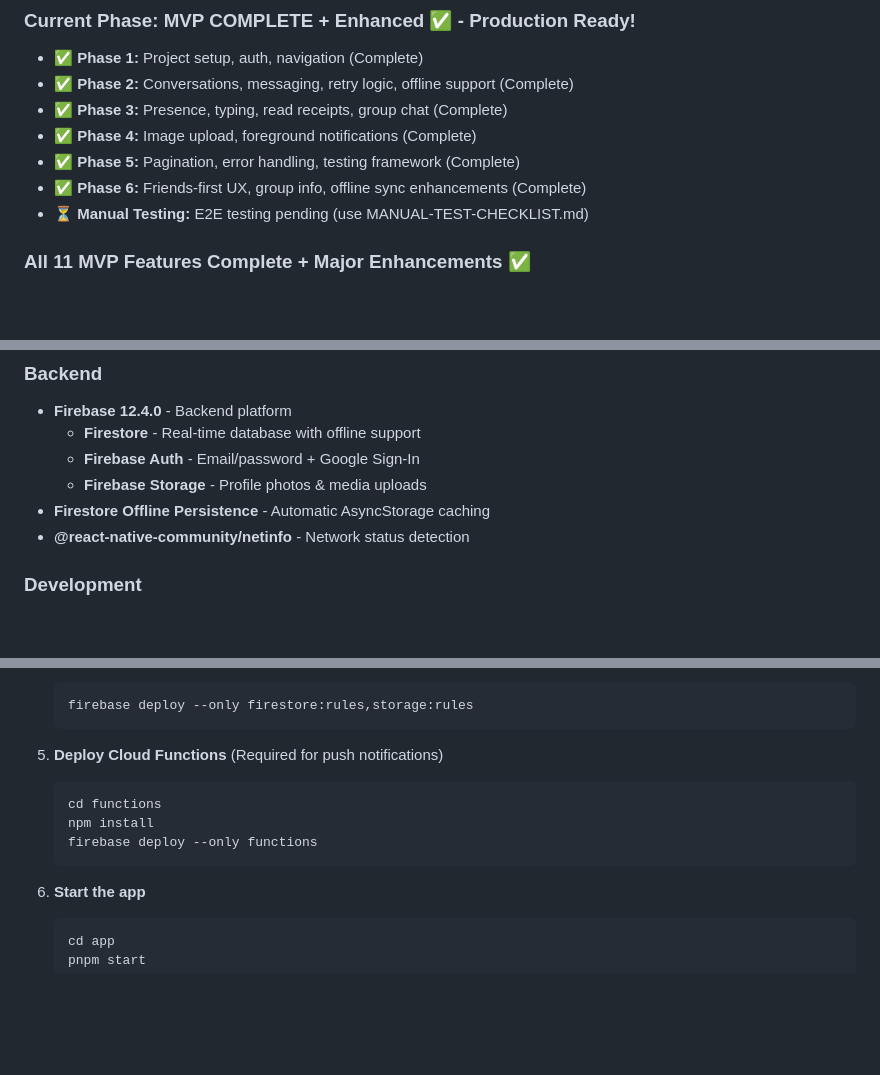
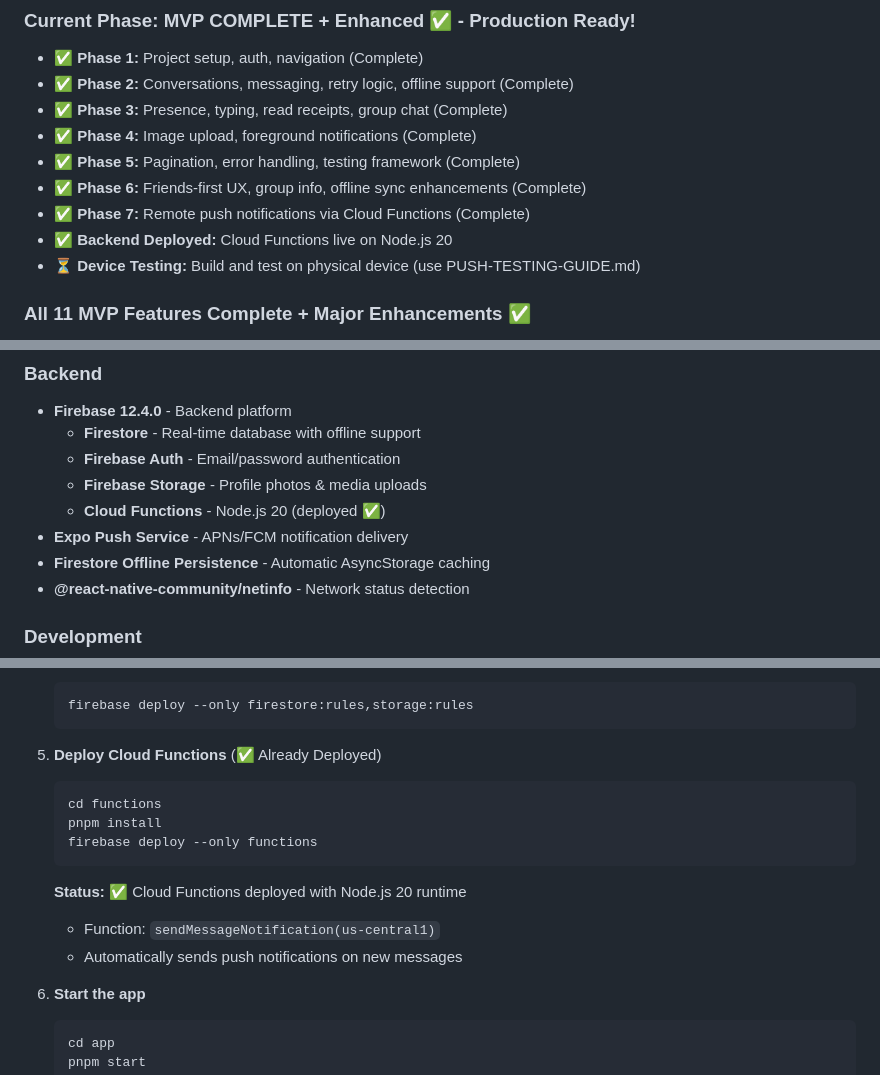
Before and after one commit to TURahim/MessageAI, a Markdown page: README.md, 3 parts joined by grey strips. Rendered like a GitHub page; blank space fills up the shorter version.

````diff
--- a/README.md
+++ b/README.md
@@ -16,7 +16,9 @@ A production-quality real-time messaging application with offline support, optim
 - ✅ **Phase 4:** Image upload, foreground notifications (Complete)
 - ✅ **Phase 5:** Pagination, error handling, testing framework (Complete)
 - ✅ **Phase 6:** Friends-first UX, group info, offline sync enhancements (Complete)
-- ⏳ **Manual Testing:** E2E testing pending (use MANUAL-TEST-CHECKLIST.md)
+- ✅ **Phase 7:** Remote push notifications via Cloud Functions (Complete)
+- ✅ **Backend Deployed:** Cloud Functions live on Node.js 20
+- ⏳ **Device Testing:** Build and test on physical device (use PUSH-TESTING-GUIDE.md)
 
 ### All 11 MVP Features Complete + Major Enhancements ✅
 - ✅ Email/password authentication (Google Sign-In removed)
@@ -60,8 +62,10 @@ A production-quality real-time messaging application with offline support, optim
 ### Backend
 - **Firebase 12.4.0** - Backend platform
   - **Firestore** - Real-time database with offline support
-  - **Firebase Auth** - Email/password + Google Sign-In
+  - **Firebase Auth** - Email/password authentication
   - **Firebase Storage** - Profile photos & media uploads
+  - **Cloud Functions** - Node.js 20 (deployed ✅)
+- **Expo Push Service** - APNs/FCM notification delivery
 - **Firestore Offline Persistence** - Automatic AsyncStorage caching
 - **@react-native-community/netinfo** - Network status detection
 
@@ -194,12 +198,16 @@ MessageAI/
    firebase deploy --only firestore:rules,storage:rules
    ```
 
-5. **Deploy Cloud Functions** (Required for push notifications)
+5. **Deploy Cloud Functions** (✅ Already Deployed)
    ```bash
    cd functions
-   npm install
+   pnpm install
    firebase deploy --only functions
    ```
+
+   **Status:** ✅ Cloud Functions deployed with Node.js 20 runtime
+   - Function: `sendMessageNotification(us-central1)`
+   - Automatically sends push notifications on new messages
 
 6. **Start the app**
    ```bash
````
Also changed, not shown: memory/ACTIVE_CONTEXT.md (+27 -19 lines).
